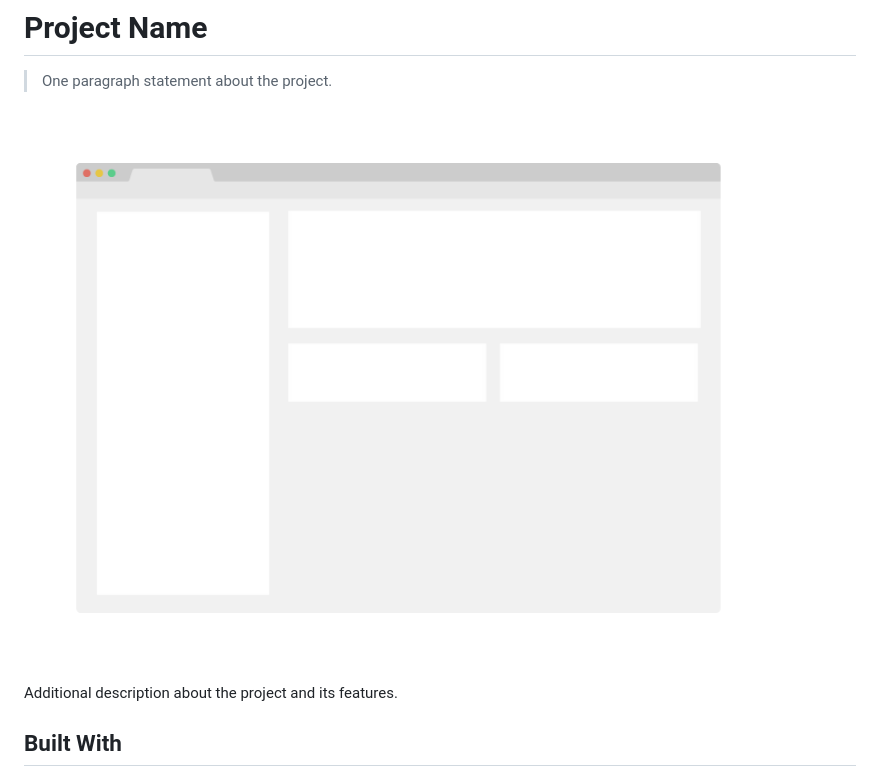
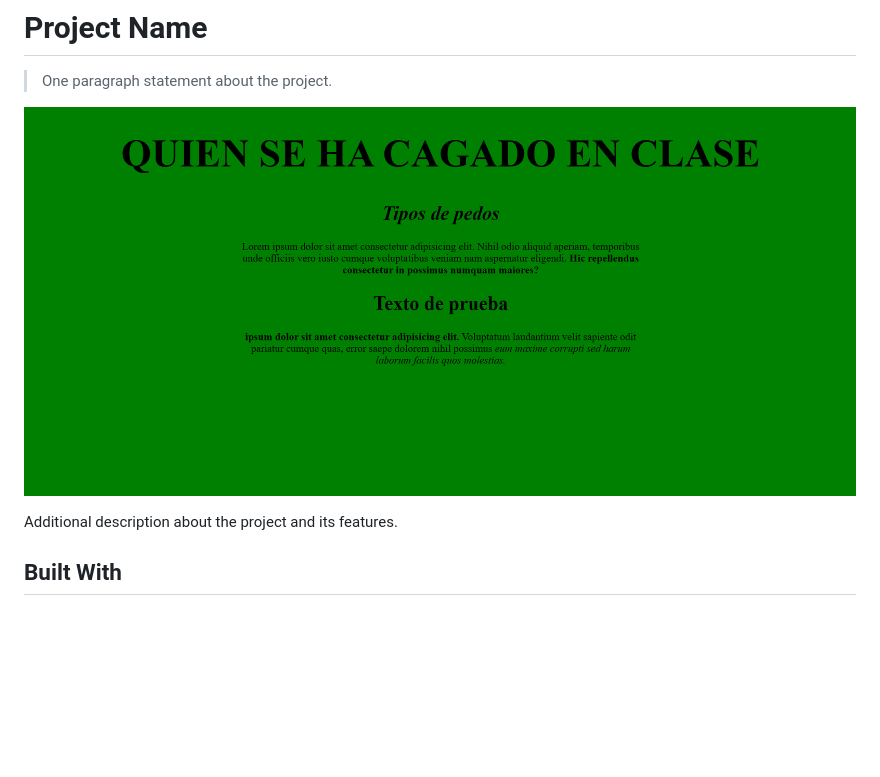
Before and after one commit to antmortra/working_with_text, a Markdown page: README.md, the part around the change. Drawn GitHub-style; pictures changed too: Screenshot_2.png (added), app_screenshot.png (deleted); blank space fills up the shorter version.

Commit message:
ultimo cambio

```diff
--- a/README.md
+++ b/README.md
@@ -4,7 +4,7 @@
 
 > One paragraph statement about the project.
 
-![screenshot](./app_screenshot.png)
+![screenshot](./Screenshot_2.png)
 
 Additional description about the project and its features.
 
```
